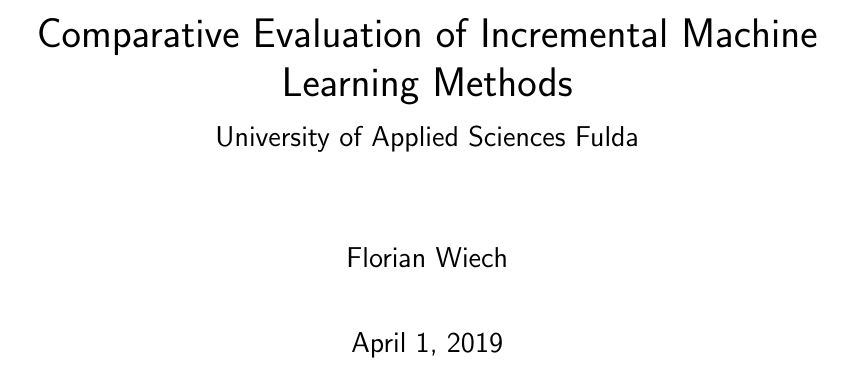
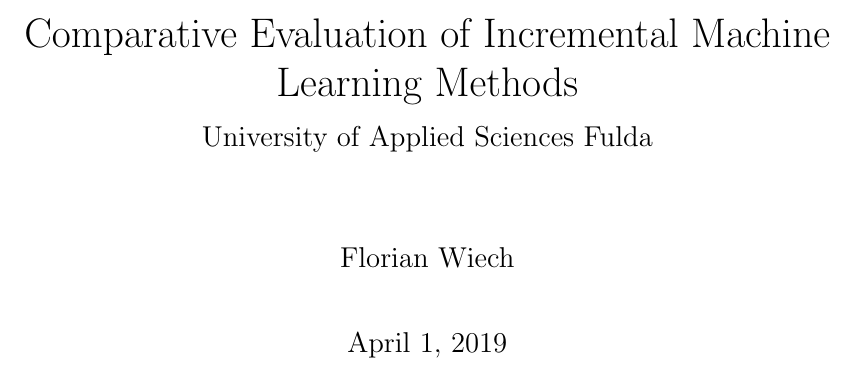
Before and after one commit to fwiech/incremental-machine-learning, a LaTeX thesis (thesis/main.tex, which reads thesis/resources/layout.tex): part of page 1 of 45 before the commit and part of page 1 of 44 after it, cut so that both start at the same text. Compiled offline with pdfLaTeX.

Commit message:
change to default font

```diff
--- a/thesis/resources/layout.tex
+++ b/thesis/resources/layout.tex
@@ -25,5 +25,5 @@
 \pagestyle{thesis}
 
 % font family
-\renewcommand{\familydefault}{\sfdefault}
+% \renewcommand{\familydefault}{\sfdefault}
 % \renewcommand{\familydefault}{\rmdefault}
```
